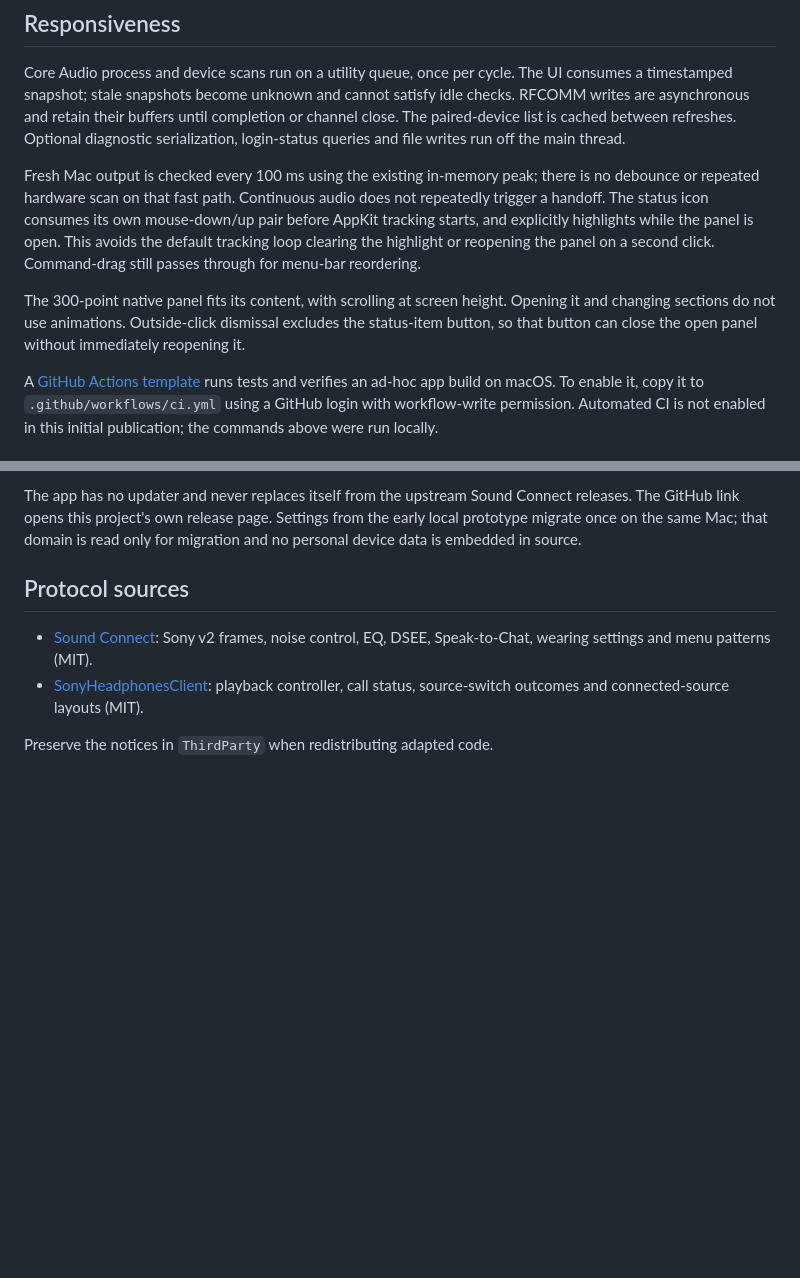
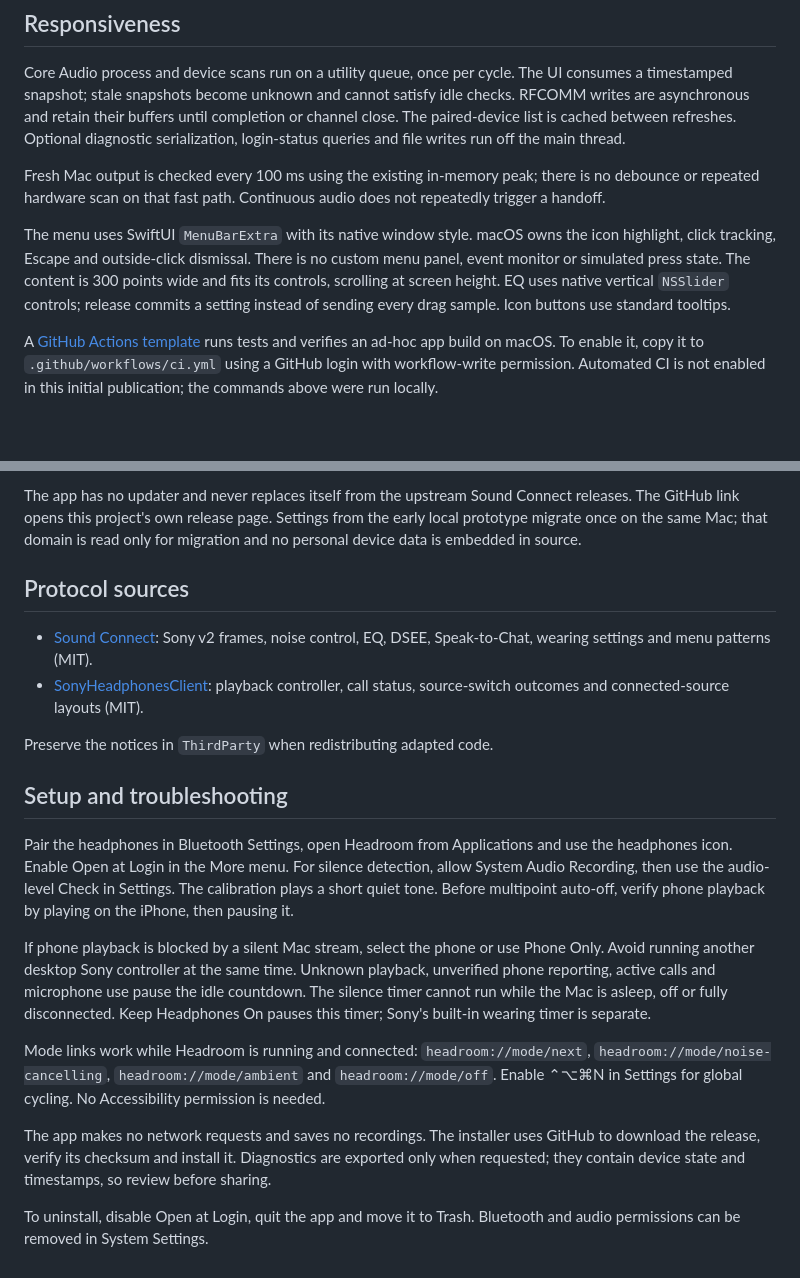
Before and after one commit to Batuhan1999/headroom, a Markdown page: docs/DEVELOPMENT.md, 2 parts joined by grey strips. Rendered like a GitHub page; blank space fills up the shorter version.

```diff
--- a/docs/DEVELOPMENT.md
+++ b/docs/DEVELOPMENT.md
@@ -23,9 +23,10 @@ XM6 support reuses the same transport, battery, source and system-setting comman
 
 Core Audio process and device scans run on a utility queue, once per cycle. The UI consumes a timestamped snapshot; stale snapshots become unknown and cannot satisfy idle checks. RFCOMM writes are asynchronous and retain their buffers until completion or channel close. The paired-device list is cached between refreshes. Optional diagnostic serialization, login-status queries and file writes run off the main thread.
 
-Fresh Mac output is checked every 100 ms using the existing in-memory peak; there is no debounce or repeated hardware scan on that fast path. Continuous audio does not repeatedly trigger a handoff. The status icon consumes its own mouse-down/up pair before AppKit tracking starts, and explicitly highlights while the panel is open. This avoids the default tracking loop clearing the highlight or reopening the panel on a second click. Command-drag still passes through for menu-bar reordering.
+Fresh Mac output is checked every 100 ms using the existing in-memory peak; there is no debounce or repeated hardware scan on that fast path. Continuous audio does not repeatedly trigger a handoff.
 
-The 300-point native panel fits its content, with scrolling at screen height. Opening it and changing sections do not use animations. Outside-click dismissal excludes the status-item button, so that button can close the open panel without immediately reopening it.
+The menu uses SwiftUI `MenuBarExtra` with its native window style. macOS owns the icon highlight, click tracking, Escape and outside-click dismissal. There is no custom menu panel, event monitor or simulated press state. The content is 300 points wide and fits its controls, scrolling at screen height. EQ uses native vertical `NSSlider` controls; release commits a setting instead of sending every drag sample. Icon buttons use standard tooltips.
+
 
 A [GitHub Actions template](macos-ci.yml) runs tests and verifies an ad-hoc app build on macOS. To enable it, copy it to `.github/workflows/ci.yml` using a GitHub login with workflow-write permission. Automated CI is not enabled in this initial publication; the commands above were run locally.
 
@@ -41,3 +42,16 @@ The app has no updater and never replaces itself from the upstream Sound Connect
 - [SonyHeadphonesClient](https://github.com/mos9527/SonyHeadphonesClient/tree/3c8f3330c85d45c29e7b76f718082a8d4fe402f1): playback controller, call status, source-switch outcomes and connected-source layouts (MIT).
 
 Preserve the notices in `ThirdParty` when redistributing adapted code.
+
+
+## Setup and troubleshooting
+
+Pair the headphones in Bluetooth Settings, open Headroom from Applications and use the headphones icon. Enable Open at Login in the More menu. For silence detection, allow System Audio Recording, then use the audio-level Check in Settings. The calibration plays a short quiet tone. Before multipoint auto-off, verify phone playback by playing on the iPhone, then pausing it.
+
+If phone playback is blocked by a silent Mac stream, select the phone or use Phone Only. Avoid running another desktop Sony controller at the same time. Unknown playback, unverified phone reporting, active calls and microphone use pause the idle countdown. The silence timer cannot run while the Mac is asleep, off or fully disconnected. Keep Headphones On pauses this timer; Sony's built-in wearing timer is separate.
+
+Mode links work while Headroom is running and connected: `headroom://mode/next`, `headroom://mode/noise-cancelling`, `headroom://mode/ambient` and `headroom://mode/off`. Enable ⌃⌥⌘N in Settings for global cycling. No Accessibility permission is needed.
+
+The app makes no network requests and saves no recordings. The installer uses GitHub to download the release, verify its checksum and install it. Diagnostics are exported only when requested; they contain device state and timestamps, so review before sharing.
+
+To uninstall, disable Open at Login, quit the app and move it to Trash. Bluetooth and audio permissions can be removed in System Settings.
```
Also changed, not shown: README.md (+1 -1 lines), docs/images/cover.png, 3 other files.
